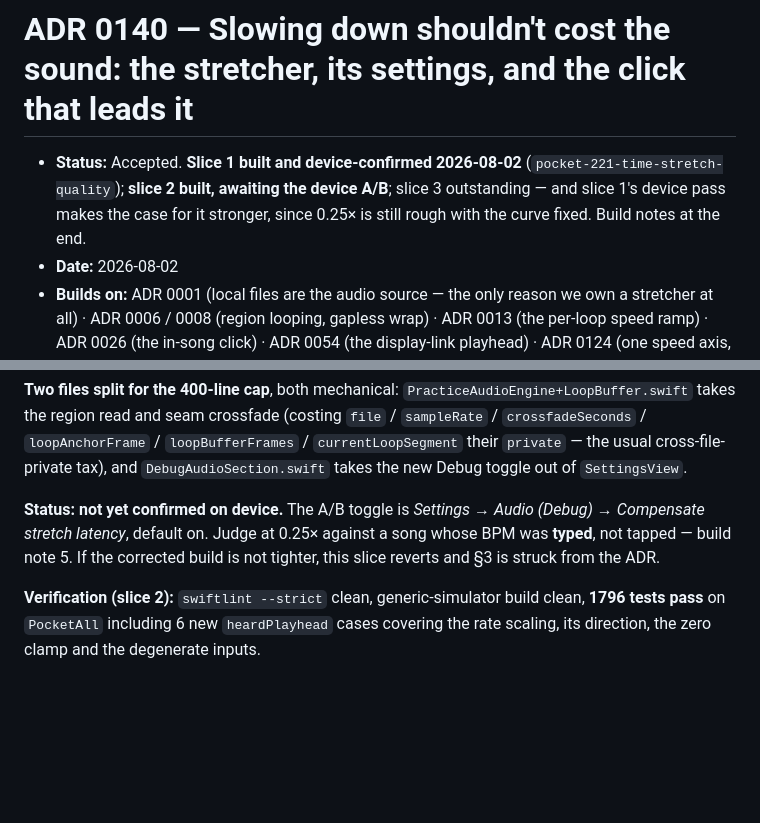
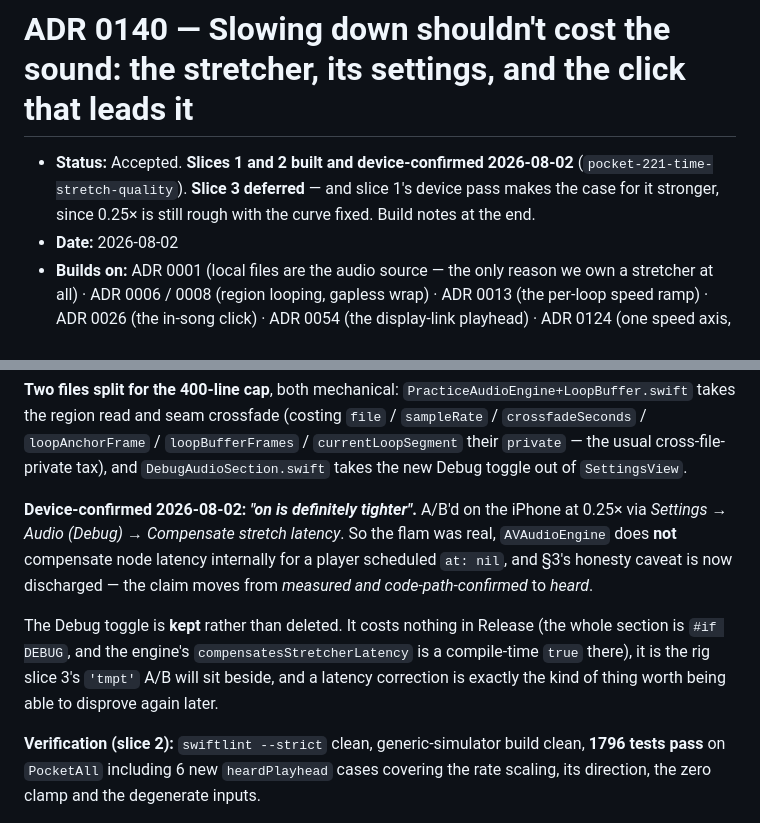
Before and after one commit to Tomisin-09/pocket-ios, a Markdown page: docs/decisions/0140-slowing-down-shouldnt-cost-the-sound.md, 2 parts joined by grey strips. Rendered like a GitHub page; blank space fills up the shorter version.

```diff
--- a/docs/decisions/0140-slowing-down-shouldnt-cost-the-sound.md
+++ b/docs/decisions/0140-slowing-down-shouldnt-cost-the-sound.md
@@ -1,8 +1,8 @@
 # ADR 0140 — Slowing down shouldn't cost the sound: the stretcher, its settings, and the click that leads it
 
-- **Status:** Accepted. **Slice 1 built and device-confirmed 2026-08-02** (`pocket-221-time-stretch-quality`);
-  **slice 2 built, awaiting the device A/B**; slice 3 outstanding — and slice 1's device pass makes the
-  case for it stronger, since 0.25× is still rough with the curve fixed. Build notes at the end.
+- **Status:** Accepted. **Slices 1 and 2 built and device-confirmed 2026-08-02**
+  (`pocket-221-time-stretch-quality`). **Slice 3 deferred** — and slice 1's device pass makes the case
+  for it stronger, since 0.25× is still rough with the curve fixed. Build notes at the end.
 - **Date:** 2026-08-02
 - **Builds on:** ADR 0001 (local files are the audio source — the only reason we own a stretcher at
   all) · ADR 0006 / 0008 (region looping, gapless wrap) · ADR 0013 (the per-loop speed ramp) ·
@@ -343,9 +343,15 @@ the region read and seam crossfade (costing `file` / `sampleRate` / `crossfadeSe
 cross-file-private tax), and `DebugAudioSection.swift` takes the new Debug toggle out of
 `SettingsView`.
 
-**Status: not yet confirmed on device.** The A/B toggle is *Settings → Audio (Debug) → Compensate
-stretch latency*, default on. Judge at 0.25× against a song whose BPM was **typed**, not tapped — build
-note 5. If the corrected build is not tighter, this slice reverts and §3 is struck from the ADR.
+**Device-confirmed 2026-08-02: *"on is definitely tighter"*.** A/B'd on the iPhone at 0.25× via
+*Settings → Audio (Debug) → Compensate stretch latency*. So the flam was real, `AVAudioEngine` does
+**not** compensate node latency internally for a player scheduled `at: nil`, and §3's honesty caveat is
+now discharged — the claim moves from *measured and code-path-confirmed* to *heard*.
+
+The Debug toggle is **kept** rather than deleted. It costs nothing in Release (the whole section is
+`#if DEBUG`, and the engine's `compensatesStretcherLatency` is a compile-time `true` there), it is the
+rig slice 3's `'tmpt'` A/B will sit beside, and a latency correction is exactly the kind of thing worth
+being able to disprove again later.
 
 **Verification (slice 2):** `swiftlint --strict` clean, generic-simulator build clean, **1796 tests
 pass** on `PocketAll` including 6 new `heardPlayhead` cases covering the rate scaling, its direction,
```
Also changed, not shown: docs/backlog.md (+24 -10 lines).
